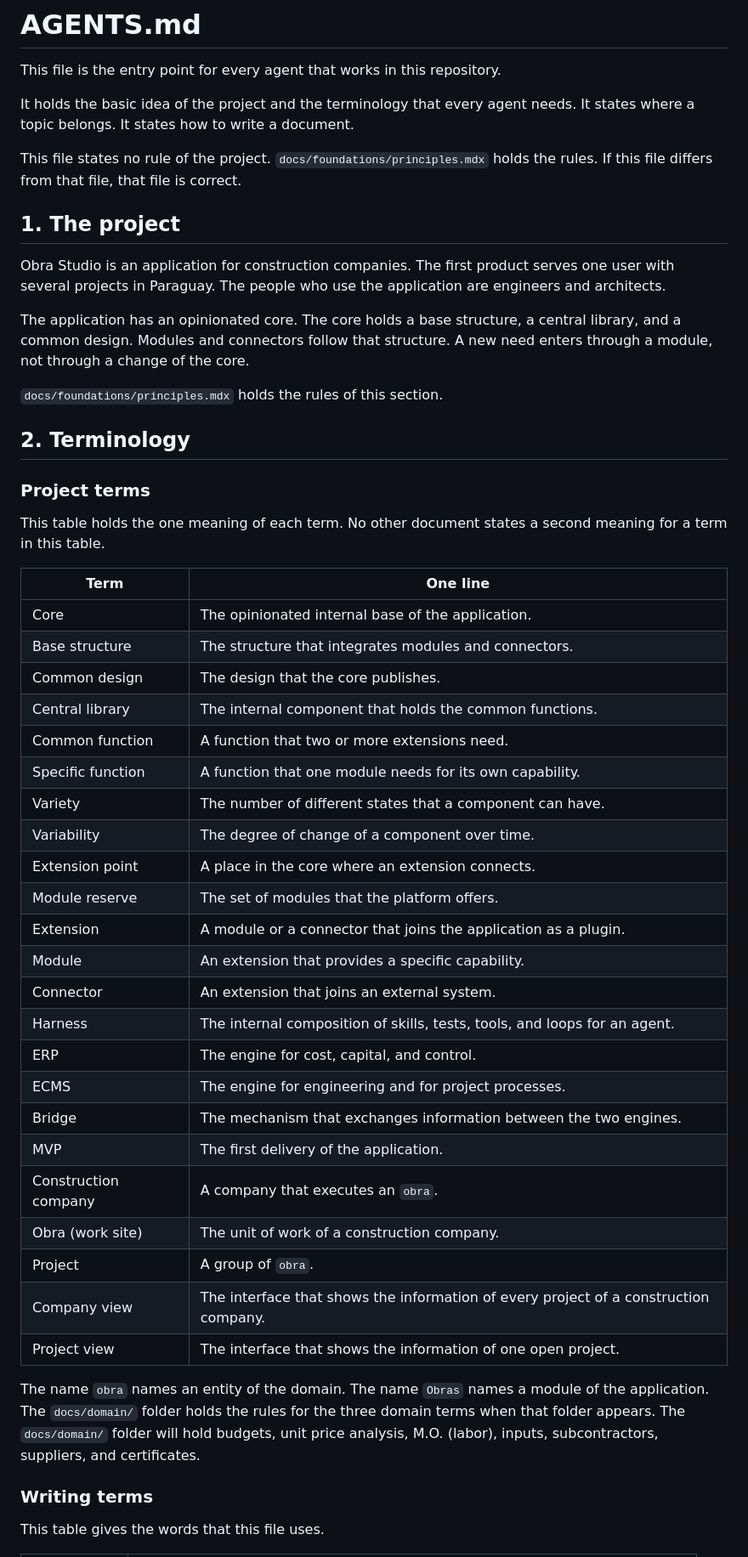
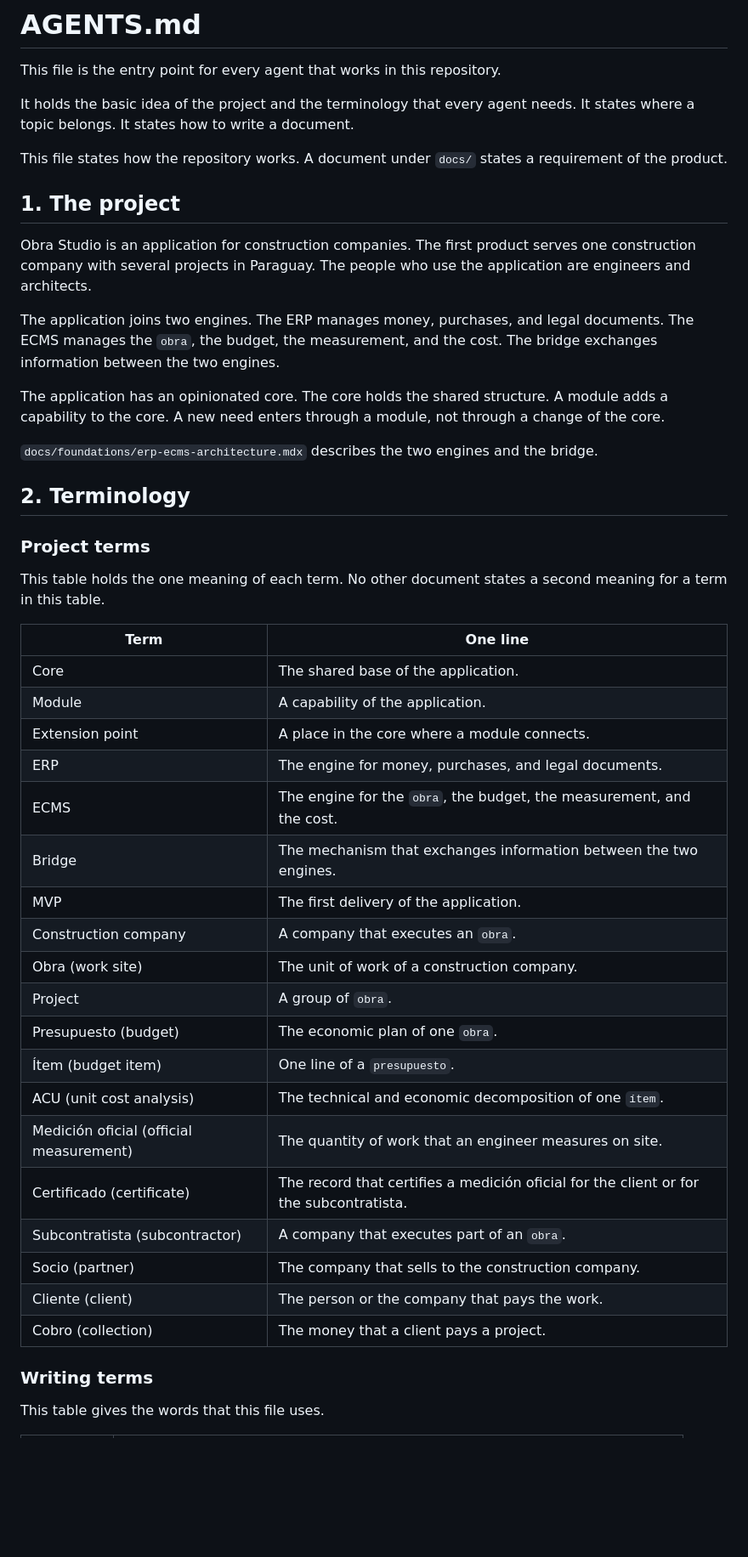
Before and after one commit to Ssrrb/docs, a Markdown page: AGENTS.md, the part around one of its changes. Shown at 85% size. Drawn GitHub-style; blank space fills up the shorter version.

```diff
--- a/AGENTS.md
+++ b/AGENTS.md
@@ -4,15 +4,17 @@ This file is the entry point for every agent that works in this repository.
 
 It holds the basic idea of the project and the terminology that every agent needs. It states where a topic belongs. It states how to write a document.
 
-This file states no rule of the project. `docs/foundations/principles.mdx` holds the rules. If this file differs from that file, that file is correct.
+This file states how the repository works. A document under `docs/` states a requirement of the product.
 
 ## 1. The project
 
-Obra Studio is an application for construction companies. The first product serves one user with several projects in Paraguay. The people who use the application are engineers and architects.
+Obra Studio is an application for construction companies. The first product serves one construction company with several projects in Paraguay. The people who use the application are engineers and architects.
 
-The application has an opinionated core. The core holds a base structure, a central library, and a common design. Modules and connectors follow that structure. A new need enters through a module, not through a change of the core.
+The application joins two engines. The ERP manages money, purchases, and legal documents. The ECMS manages the `obra`, the budget, the measurement, and the cost. The bridge exchanges information between the two engines.
 
-`docs/foundations/principles.mdx` holds the rules of this section.
+The application has an opinionated core. The core holds the shared structure. A module adds a capability to the core. A new need enters through a module, not through a change of the core.
+
+`docs/foundations/erp-ecms-architecture.mdx` describes the two engines and the bridge.
 
 ## 2. Terminology
 
@@ -22,31 +24,25 @@ This table holds the one meaning of each term. No other document states a second
 
 | Term | One line |
 |---|---|
-| Core | The opinionated internal base of the application. |
-| Base structure | The structure that integrates modules and connectors. |
-| Common design | The design that the core publishes. |
-| Central library | The internal component that holds the common functions. |
-| Common function | A function that two or more extensions need. |
-| Specific function | A function that one module needs for its own capability. |
-| Variety | The number of different states that a component can have. |
-| Variability | The degree of change of a component over time. |
-| Extension point | A place in the core where an extension connects. |
-| Module reserve | The set of modules that the platform offers. |
-| Extension | A module or a connector that joins the application as a plugin. |
-| Module | An extension that provides a specific capability. |
-| Connector | An extension that joins an external system. |
-| Harness | The internal composition of skills, tests, tools, and loops for an agent. |
-| ERP | The engine for cost, capital, and control. |
-| ECMS | The engine for engineering and for project processes. |
+| Core | The shared base of the application. |
+| Module | A capability of the application. |
+| Extension point | A place in the core where a module connects. |
+| ERP | The engine for money, purchases, and legal documents. |
+| ECMS | The engine for the `obra`, the budget, the measurement, and the cost. |
 | Bridge | The mechanism that exchanges information between the two engines. |
 | MVP | The first delivery of the application. |
 | Construction company | A company that executes an `obra`. |
 | Obra (work site) | The unit of work of a construction company. |
 | Project | A group of `obra`. |
-| Company view | The interface that shows the information of every project of a construction company. |
-| Project view | The interface that shows the information of one open project. |
-
-The name `obra` names an entity of the domain. The name `Obras` names a module of the application. The `docs/domain/` folder holds the rules for the three domain terms when that folder appears. The `docs/domain/` folder will hold budgets, unit price analysis, M.O. (labor), inputs, subcontractors, suppliers, and certificates.
+| Presupuesto (budget) | The economic plan of one `obra`. |
+| Ítem (budget item) | One line of a `presupuesto`. |
+| ACU (unit cost analysis) | The technical and economic decomposition of one `ítem`. |
+| Medición oficial (official measurement) | The quantity of work that an engineer measures on site. |
+| Certificado (certificate) | The record that certifies a medición oficial for the client or for the subcontratista. |
+| Subcontratista (subcontractor) | A company that executes part of an `obra`. |
+| Socio (partner) | The company that sells to the construction company. |
+| Cliente (client) | The person or the company that pays the work. |
+| Cobro (collection) | The money that a client pays a project. |
 
 ### Writing terms
 
```
Also changed, not shown: other parts of AGENTS.md (+27 -40 lines).
